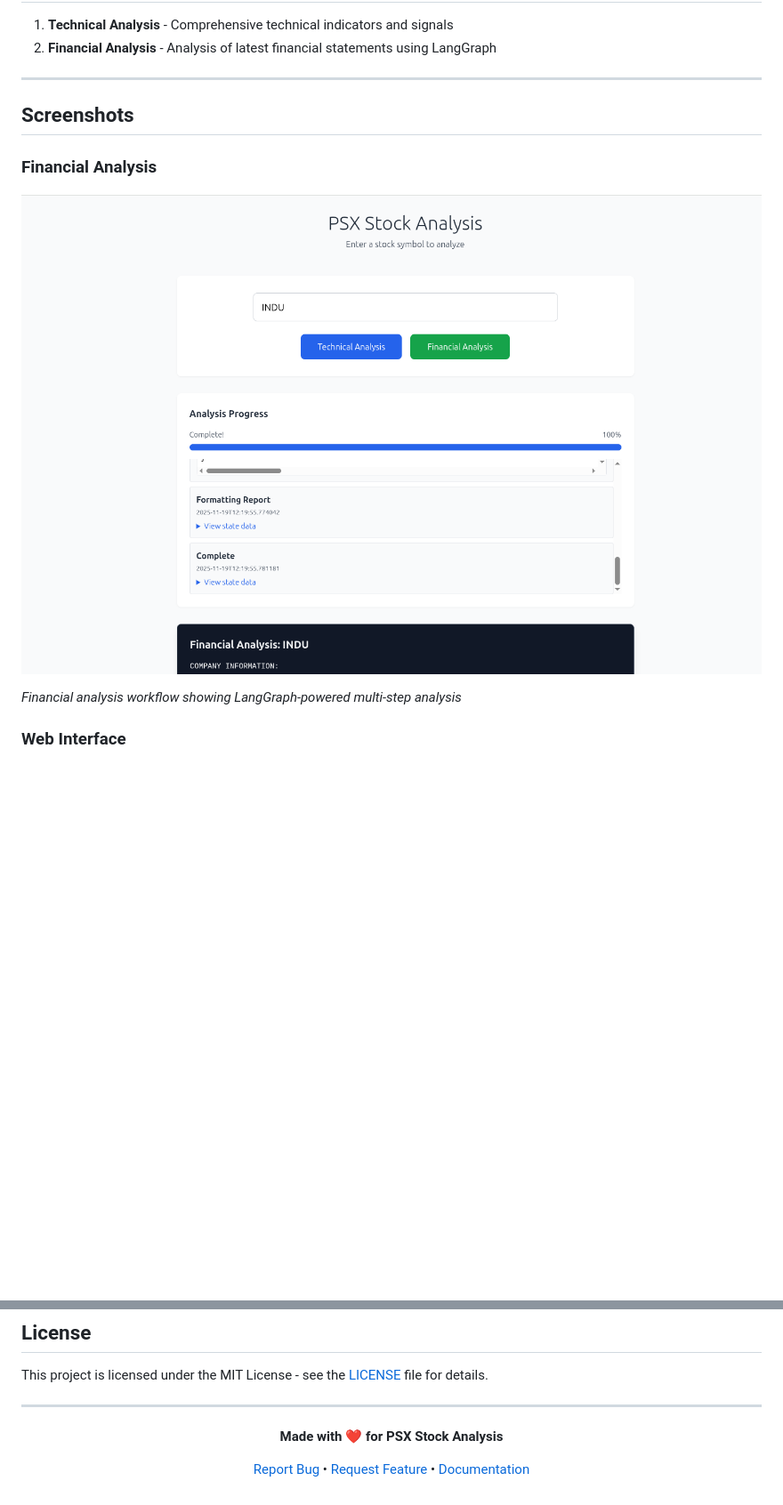
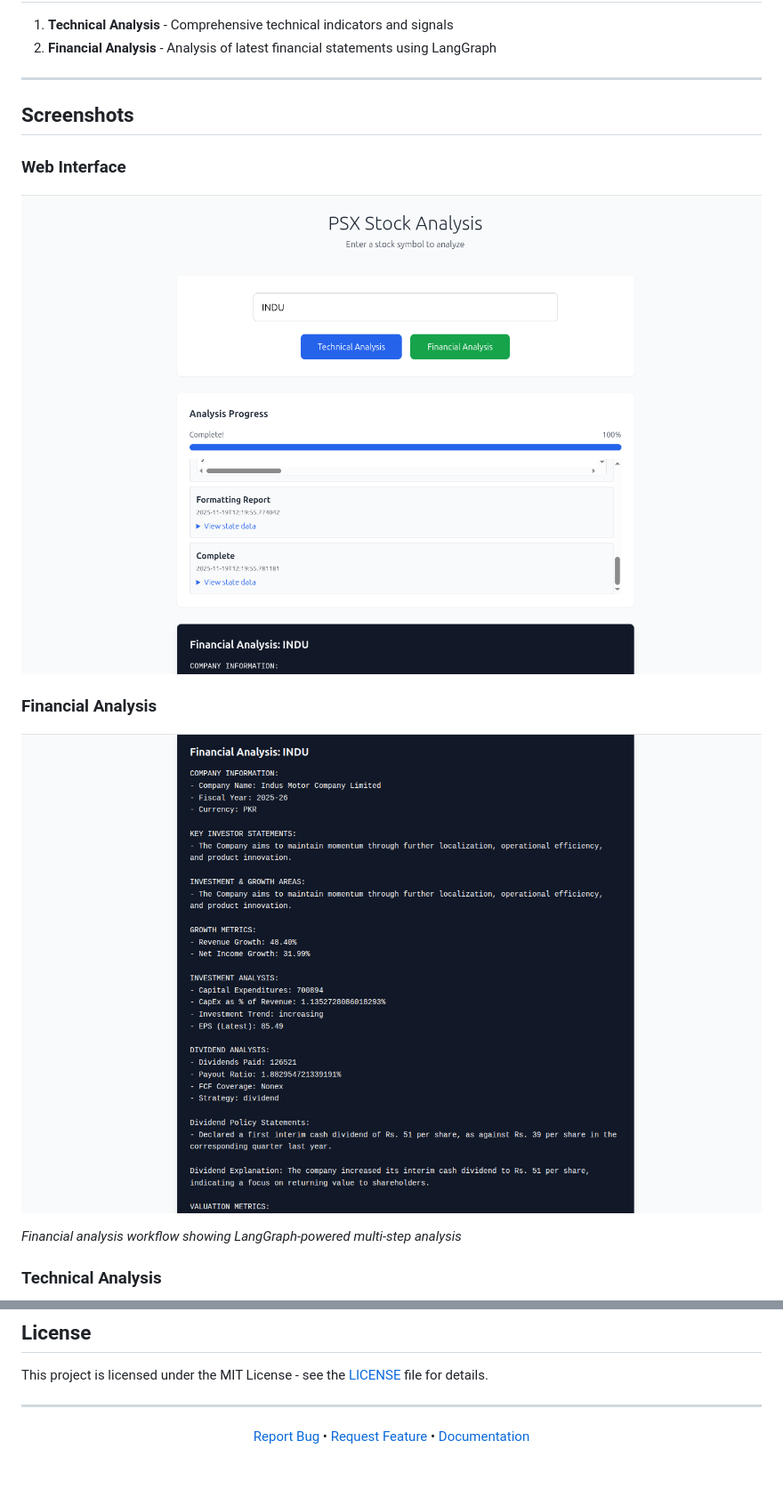
Before and after one commit to MobeenAshraf/psx-research-agent, a Markdown page: README.md, 2 parts joined by grey strips. Shown: that part at 89% size. Rendered like a GitHub page; pictures changed too: docs/imgs/financial-analysis.png (added); blank space fills up the shorter version.

```diff
--- a/README.md
+++ b/README.md
@@ -45,11 +45,15 @@ A comprehensive web application for analyzing PSX stocks: technical analysis and
 
 ## Screenshots
 
+### Web Interface
+
+![Web Interface](docs/imgs/main.png)
+
 ### Financial Analysis
 
-![Financial Analysis](docs/imgs/financial.png)
+![Financial Analysis](docs/imgs/financial-analysis.png)
 
 *Financial analysis workflow showing LangGraph-powered multi-step analysis*
 
-### Web Interface
+### Technical Analysis
 
@@ -290,8 +291,6 @@ This project is licensed under the MIT License - see the [LICENSE](LICENSE) file
 
 <div align="center">
 
-**Made with ❤️ for PSX Stock Analysis**
-
 [Report Bug](https://github.com/yourusername/psx-research-agent/issues) • [Request Feature](https://github.com/yourusername/psx-research-agent/issues) • [Documentation](https://github.com/yourusername/psx-research-agent#readme)
 
 </div>
```
Also changed, not shown: other parts of README.md (+1 -4 lines), docs/imgs/main.png (renamed from docs/imgs/financial.png), docs/imgs/technical.png (added).
